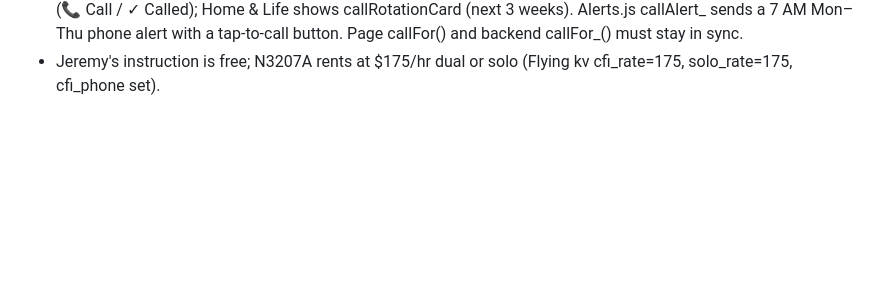
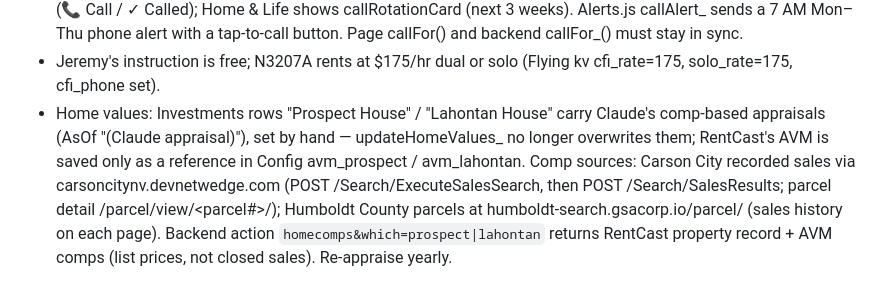
Before and after one commit to Borowski-OS/Personal-Dashboard, a Markdown page: CLAUDE.md, the part around the change. Drawn GitHub-style; blank space fills up the shorter version.

Commit message:
Notes: how the home appraisals are sourced and kept
Co-Authored-By: Claude Opus 5.5 <noreply@anthropic.com>
Claude-Session: https://claude.ai/code/session_019rjTJDRC1zEbv8PdouLwbK

```diff
--- a/CLAUDE.md
+++ b/CLAUDE.md
@@ -51,3 +51,8 @@
   (2026-09-30), cycling by Order (Active=no pauses). Today shows callBar (📞 Call / ✓ Called); Home & Life shows callRotationCard (next 3 weeks).
   Alerts.js callAlert_ sends a 7 AM Mon–Thu phone alert with a tap-to-call button. Page callFor() and backend callFor_() must stay in sync.
 - Jeremy's instruction is free; N3207A rents at $175/hr dual or solo (Flying kv cfi_rate=175, solo_rate=175, cfi_phone set).
+- Home values: Investments rows "Prospect House" / "Lahontan House" carry Claude's comp-based appraisals (AsOf "(Claude appraisal)"), set by hand —
+  updateHomeValues_ no longer overwrites them; RentCast's AVM is saved only as a reference in Config avm_prospect / avm_lahontan.
+  Comp sources: Carson City recorded sales via carsoncitynv.devnetwedge.com (POST /Search/ExecuteSalesSearch, then POST /Search/SalesResults;
+  parcel detail /parcel/view/<parcel#>/<year>); Humboldt County parcels at humboldt-search.gsacorp.io/parcel/<id> (sales history on each page).
+  Backend action `homecomps&which=prospect|lahontan` returns RentCast property record + AVM comps (list prices, not closed sales). Re-appraise yearly.
```
